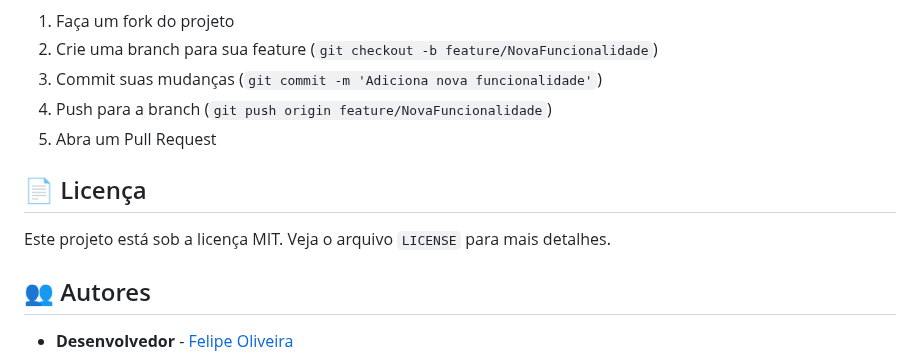
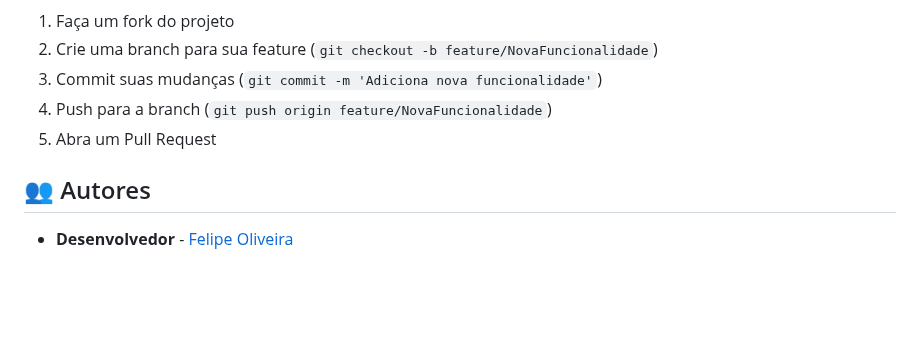
Before and after one commit to DomRaposo/user_profile_fullstack_Laravel-Vue.js, a Markdown page: README.md, the part around the change. Drawn GitHub-style; blank space fills up the shorter version.

```diff
--- a/README.md
+++ b/README.md
@@ -313,10 +313,6 @@ npm run lint --fix
 4. Push para a branch (`git push origin feature/NovaFuncionalidade`)
 5. Abra um Pull Request
 
-## 📄 Licença
-
-Este projeto está sob a licença MIT. Veja o arquivo `LICENSE` para mais detalhes.
-
 ## 👥 Autores
 
 - **Desenvolvedor** - [Felipe Oliveira](https://github.com/DomRaposo)
```
